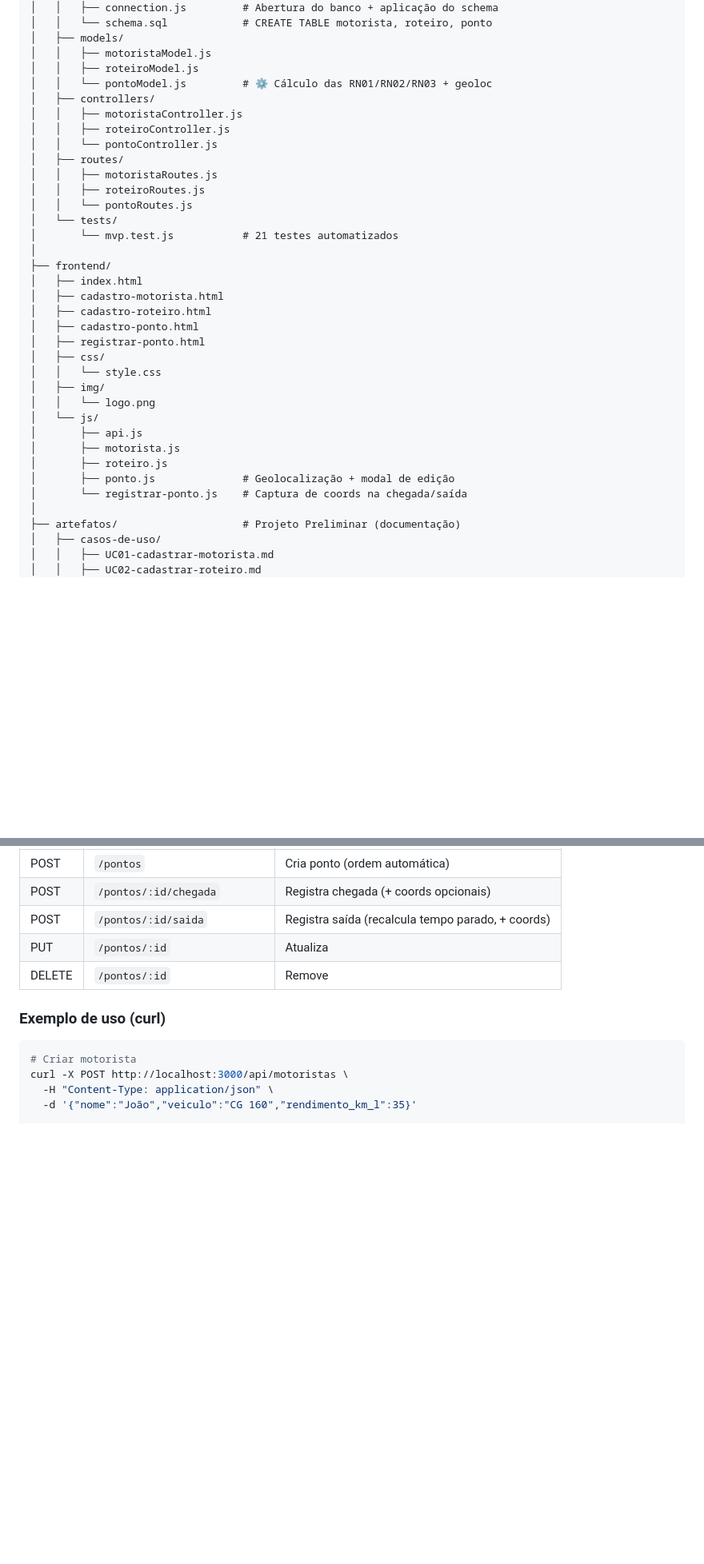
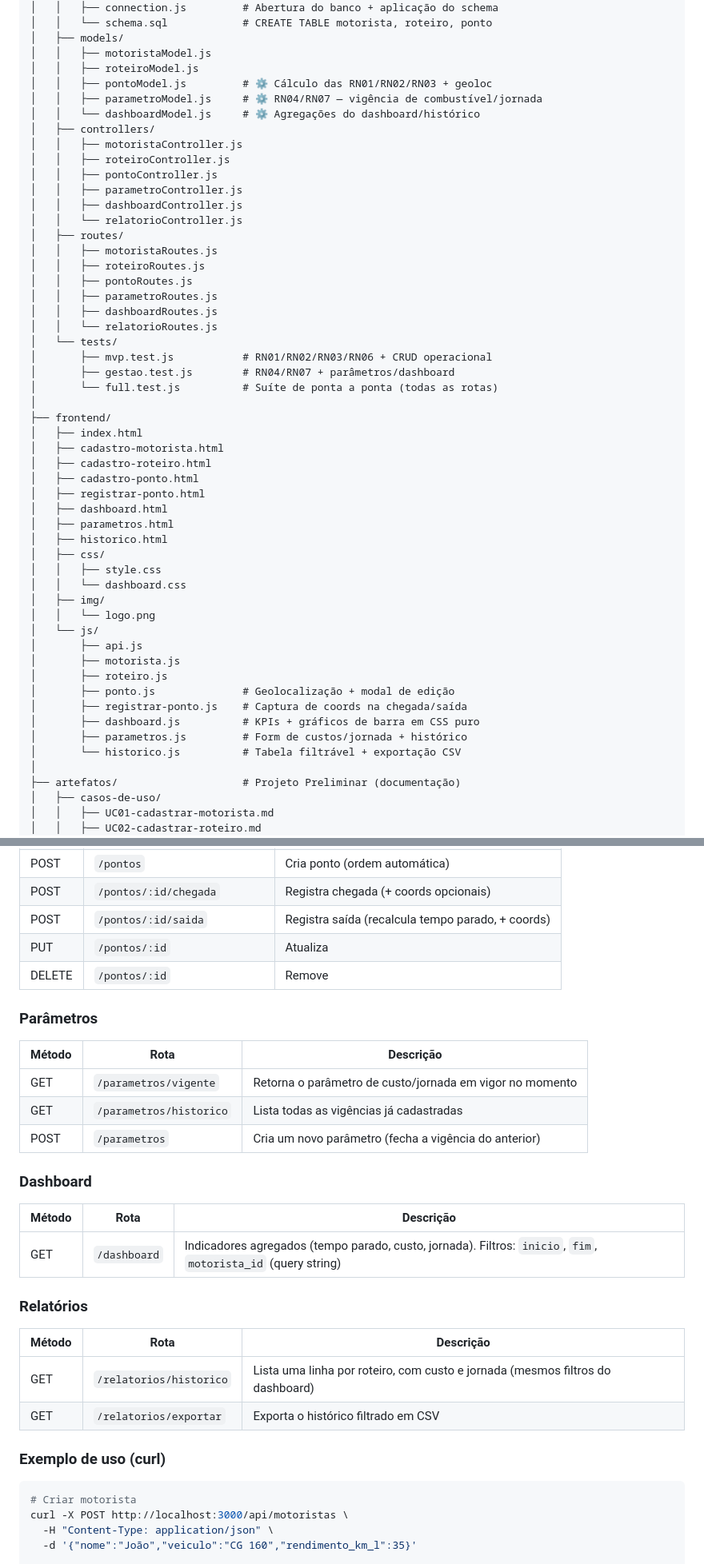
Before and after one commit to Mabms1974/Saturno, a Markdown page: README.md, 2 parts joined by grey strips. Shown at 80% size. Rendered like a GitHub page; blank space fills up the shorter version.

````diff
--- a/README.md
+++ b/README.md
@@ -123,17 +122,27 @@ TP2_ES2/
 │   ├── models/
 │   │   ├── motoristaModel.js
 │   │   ├── roteiroModel.js
-│   │   └── pontoModel.js         # ⚙️ Cálculo das RN01/RN02/RN03 + geoloc
+│   │   ├── pontoModel.js         # ⚙️ Cálculo das RN01/RN02/RN03 + geoloc
+│   │   ├── parametroModel.js     # ⚙️ RN04/RN07 — vigência de combustível/jornada
+│   │   └── dashboardModel.js     # ⚙️ Agregações do dashboard/histórico
 │   ├── controllers/
 │   │   ├── motoristaController.js
 │   │   ├── roteiroController.js
-│   │   └── pontoController.js
+│   │   ├── pontoController.js
+│   │   ├── parametroController.js
+│   │   ├── dashboardController.js
+│   │   └── relatorioController.js
 │   ├── routes/
 │   │   ├── motoristaRoutes.js
 │   │   ├── roteiroRoutes.js
-│   │   └── pontoRoutes.js
+│   │   ├── pontoRoutes.js
+│   │   ├── parametroRoutes.js
+│   │   ├── dashboardRoutes.js
+│   │   └── relatorioRoutes.js
 │   └── tests/
-│       └── mvp.test.js           # 21 testes automatizados
+│       ├── mvp.test.js           # RN01/RN02/RN03/RN06 + CRUD operacional
+│       ├── gestao.test.js        # RN04/RN07 + parâmetros/dashboard
+│       └── full.test.js          # Suíte de ponta a ponta (todas as rotas)
 │
 ├── frontend/
 │   ├── index.html
@@ -141,8 +150,12 @@ TP2_ES2/
 │   ├── cadastro-roteiro.html
 │   ├── cadastro-ponto.html
 │   ├── registrar-ponto.html
+│   ├── dashboard.html
+│   ├── parametros.html
+│   ├── historico.html
 │   ├── css/
-│   │   └── style.css
+│   │   ├── style.css
+│   │   └── dashboard.css
 │   ├── img/
 │   │   └── logo.png
 │   └── js/
@@ -150,7 +163,10 @@ TP2_ES2/
 │       ├── motorista.js
 │       ├── roteiro.js
 │       ├── ponto.js              # Geolocalização + modal de edição
-│       └── registrar-ponto.js    # Captura de coords na chegada/saída
+│       ├── registrar-ponto.js    # Captura de coords na chegada/saída
+│       ├── dashboard.js          # KPIs + gráficos de barra em CSS puro
+│       ├── parametros.js         # Form de custos/jornada + histórico
+│       └── historico.js          # Tabela filtrável + exportação CSV
 │
 ├── artefatos/                    # Projeto Preliminar (documentação)
 │   ├── casos-de-uso/
@@ -309,6 +325,27 @@ Base URL: `http://localhost:3000/api`
 | PUT    | `/pontos/:id`                   | Atualiza                                             |
 | DELETE | `/pontos/:id`                   | Remove                                               |
 
+### Parâmetros
+
+| Método | Rota                   | Descrição                                                      |
+|--------|------------------------|-----------------------------------------------------------------|
+| GET    | `/parametros/vigente`  | Retorna o parâmetro de custo/jornada em vigor no momento         |
+| GET    | `/parametros/historico`| Lista todas as vigências já cadastradas                         |
+| POST   | `/parametros`          | Cria um novo parâmetro (fecha a vigência do anterior)            |
+
+### Dashboard
+
+| Método | Rota          | Descrição                                                                |
+|--------|---------------|---------------------------------------------------------------------------|
+| GET    | `/dashboard`  | Indicadores agregados (tempo parado, custo, jornada). Filtros: `inicio`, `fim`, `motorista_id` (query string) |
+
+### Relatórios
+
+| Método | Rota                    | Descrição                                              |
+|--------|-------------------------|---------------------------------------------------------|
+| GET    | `/relatorios/historico` | Lista uma linha por roteiro, com custo e jornada (mesmos filtros do dashboard) |
+| GET    | `/relatorios/exportar`  | Exporta o histórico filtrado em CSV                     |
+
 ### Exemplo de uso (curl)
 
 ```bash
````
Also changed, not shown: other parts of README.md (+23 -13 lines).
